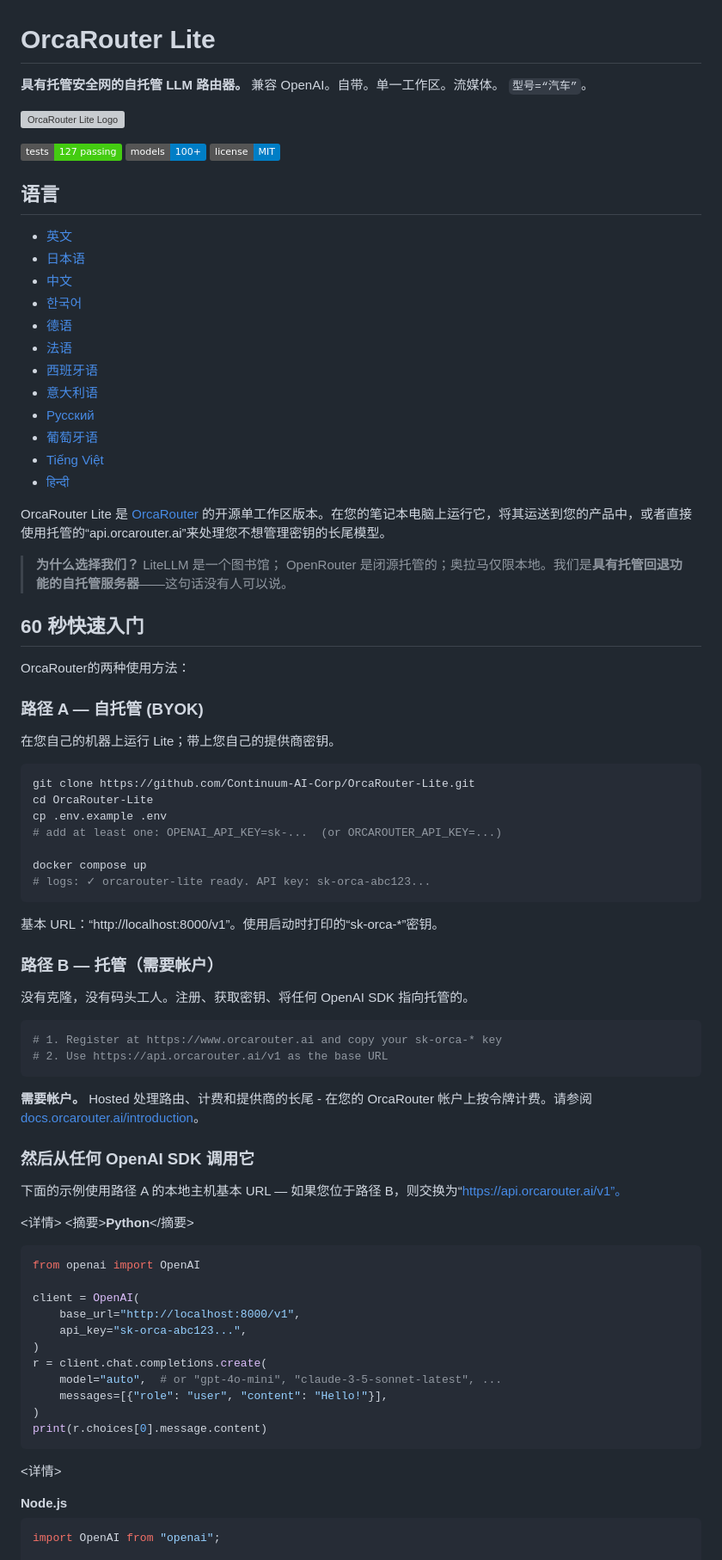
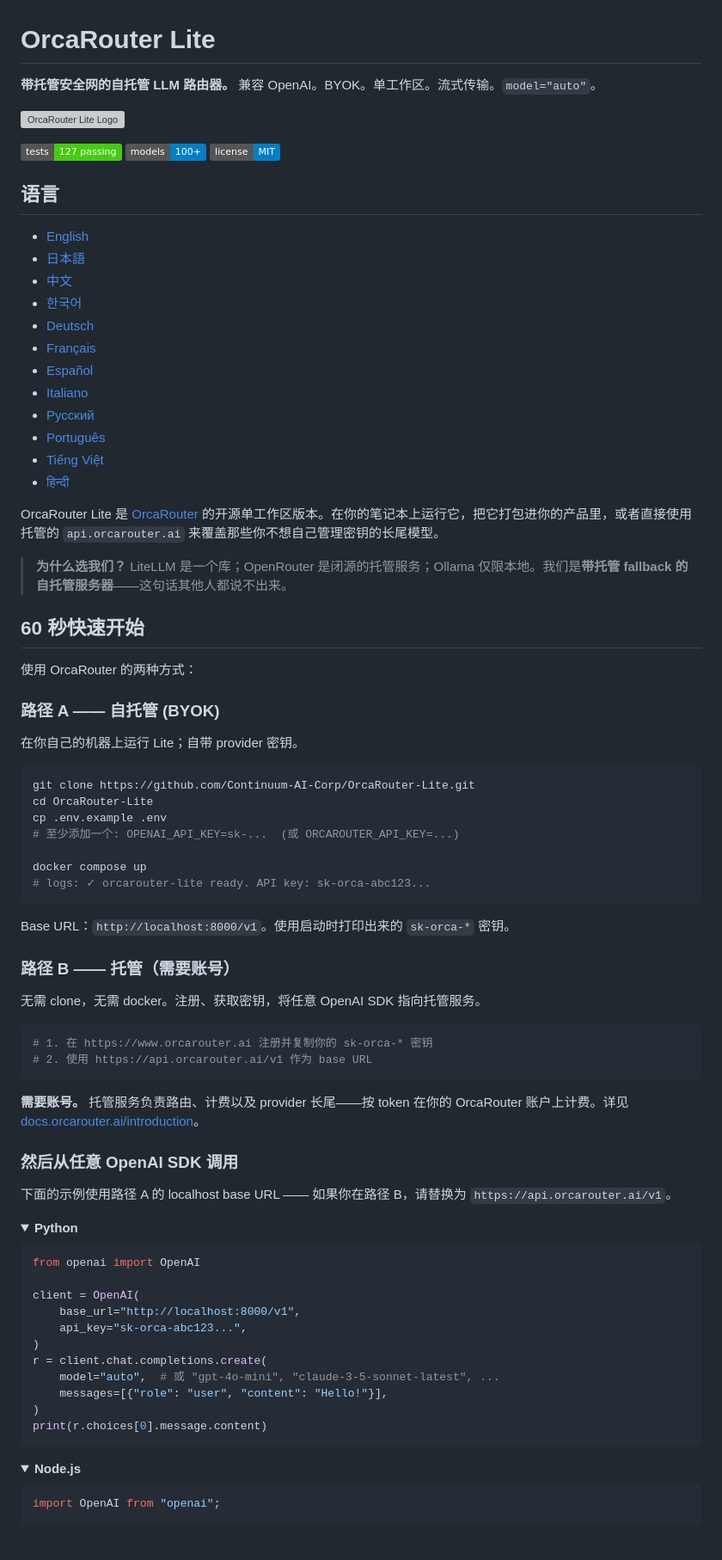
Before and after one commit to Chriser001/ha-addon-OrcaRouter-Lite, a Markdown page: README.zh.md, the part around one of its changes. Shown at 86% size. Drawn GitHub-style; folded sections open; badges without logos; blank space fills up the shorter version; grey boxes are pictures that could not be loaded.

````diff
--- a/README.zh.md
+++ b/README.zh.md
@@ -1,7 +1,7 @@
 # OrcaRouter Lite
 
-**具有托管安全网的自托管 LLM 路由器。**
-兼容 OpenAI。自带。单一工作区。流媒体。 `型号=“汽车”`。
+**带托管安全网的自托管 LLM 路由器。**
+兼容 OpenAI。BYOK。单工作区。流式传输。`model="auto"`。
 
 ![OrcaRouter Lite Logo](https://github.com/Continuum-AI-Corp/OrcaRouter-Lite/blob/main/design/OrcaRouter%20Lite.png?raw=true)
 
@@ -11,60 +11,60 @@
 
 ## 语言
 
-- [英文](./README.md)
-- [日本语](./README.ja.md)
+- [English](./README.md)
+- [日本語](./README.ja.md)
 - [中文](./README.zh.md)
 - [한국어](./README.ko.md)
-- [德语](./README.de.md)
-- [法语](./README.fr.md)
-- [西班牙语](./README.es.md)
-- [意大利语](./README.it.md)
+- [Deutsch](./README.de.md)
+- [Français](./README.fr.md)
+- [Español](./README.es.md)
+- [Italiano](./README.it.md)
 - [Русский](./README.ru.md)
-- [葡萄牙语](./README.pt.md)
+- [Português](./README.pt.md)
 - [Tiếng Việt](./README.vi.md)
 - [हिन्दी](./README.hi.md)
 
-OrcaRouter Lite 是 [OrcaRouter](https://www.orcarouter.ai) 的开源单工作区版本。在您的笔记本电脑上运行它，将其运送到您的产品中，或者直接使用托管的“api.orcarouter.ai”来处理您不想管理密钥的长尾模型。
+OrcaRouter Lite 是 [OrcaRouter](https://www.orcarouter.ai) 的开源单工作区版本。在你的笔记本上运行它，把它打包进你的产品里，或者直接使用托管的 `api.orcarouter.ai` 来覆盖那些你不想自己管理密钥的长尾模型。
 
-> **为什么选择我们？** LiteLLM 是一个图书馆； OpenRouter 是闭源托管的；奥拉马仅限本地。我们是**具有托管回退功能的自托管服务器**——这句话没有人可以说。
+> **为什么选我们？** LiteLLM 是一个库；OpenRouter 是闭源的托管服务；Ollama 仅限本地。我们是**带托管 fallback 的自托管服务器**——这句话其他人都说不出来。
 
-## 60 秒快速入门
+## 60 秒快速开始
 
-OrcaRouter的两种使用方法：
+使用 OrcaRouter 的两种方式：
 
-### 路径 A — 自托管 (BYOK)
+### 路径 A —— 自托管 (BYOK)
 
-在您自己的机器上运行 Lite；带上您自己的提供商密钥。
+在你自己的机器上运行 Lite；自带 provider 密钥。
 
 ```bash
 git clone https://github.com/Continuum-AI-Corp/OrcaRouter-Lite.git
 cd OrcaRouter-Lite
 cp .env.example .env
-# add at least one: OPENAI_API_KEY=sk-...  (or ORCAROUTER_API_KEY=...)
+# 至少添加一个: OPENAI_API_KEY=sk-...  (或 ORCAROUTER_API_KEY=...)
 
 docker compose up
 # logs: ✓ orcarouter-lite ready. API key: sk-orca-abc123...
 ```
 
-基本 URL：“http://localhost:8000/v1”。使用启动时打印的“sk-orca-*”密钥。
+Base URL：`http://localhost:8000/v1`。使用启动时打印出来的 `sk-orca-*` 密钥。
 
-### 路径 B — 托管（需要帐户）
+### 路径 B —— 托管（需要账号）
 
-没有克隆，没有码头工人。注册、获取密钥、将任何 OpenAI SDK 指向托管的。
+无需 clone，无需 docker。注册、获取密钥，将任意 OpenAI SDK 指向托管服务。
 
 ```bash
-# 1. Register at https://www.orcarouter.ai and copy your sk-orca-* key
-# 2. Use https://api.orcarouter.ai/v1 as the base URL
+# 1. 在 https://www.orcarouter.ai 注册并复制你的 sk-orca-* 密钥
+# 2. 使用 https://api.orcarouter.ai/v1 作为 base URL
 ```
 
-**需要帐户。** Hosted 处理路由、计费和提供商的长尾 - 在您的 OrcaRouter 帐户上按令牌计费。请参阅[docs.orcarouter.ai/introduction](https://docs.orcarouter.ai/introduction)。
+**需要账号。** 托管服务负责路由、计费以及 provider 长尾——按 token 在你的 OrcaRouter 账户上计费。详见 [docs.orcarouter.ai/introduction](https://docs.orcarouter.ai/introduction)。
 
-### 然后从任何 OpenAI SDK 调用它
+### 然后从任意 OpenAI SDK 调用
 
-下面的示例使用路径 A 的本地主机基本 URL — 如果您位于路径 B，则交换为“https://api.orcarouter.ai/v1”。
+下面的示例使用路径 A 的 localhost base URL —— 如果你在路径 B，请替换为 `https://api.orcarouter.ai/v1`。
 
-<详情>
-<摘要><b>Python</b></摘要>
+<details>
+<summary><b>Python</b></summary>
 
 ```python
 from openai import OpenAI
@@ -74,14 +74,14 @@ client = OpenAI(
     api_key="sk-orca-abc123...",
 )
 r = client.chat.completions.create(
-    model="auto",  # or "gpt-4o-mini", "claude-3-5-sonnet-latest", ...
+    model="auto",  # 或 "gpt-4o-mini", "claude-3-5-sonnet-latest", ...
     messages=[{"role": "user", "content": "Hello!"}],
 )
 print(r.choices[0].message.content)
 ```
 </details>
 
-<详情>
+<details>
 <summary><b>Node.js</b></summary>
 
 ```js
````
Also changed, not shown: other parts of README.zh.md (+99 -99 lines).
